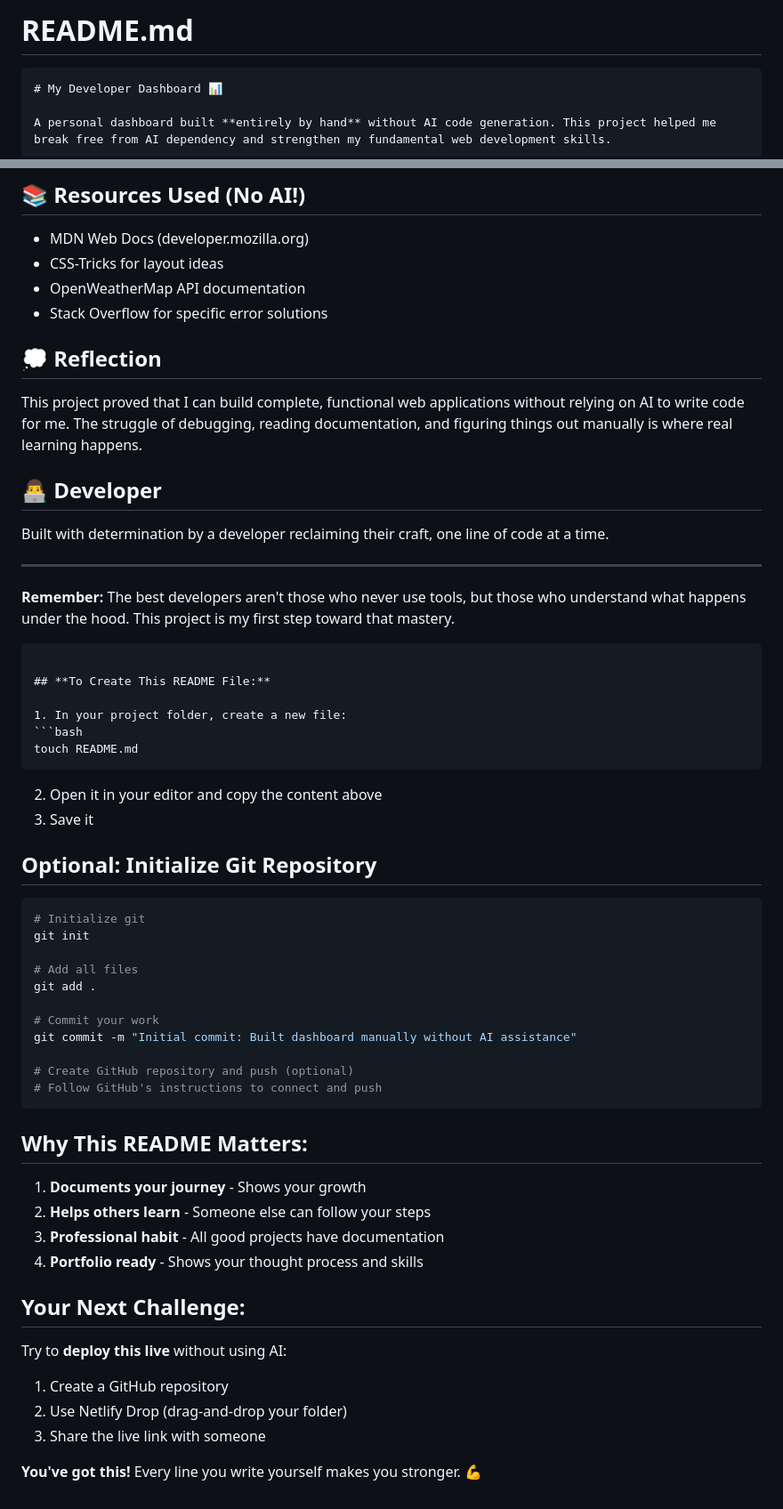
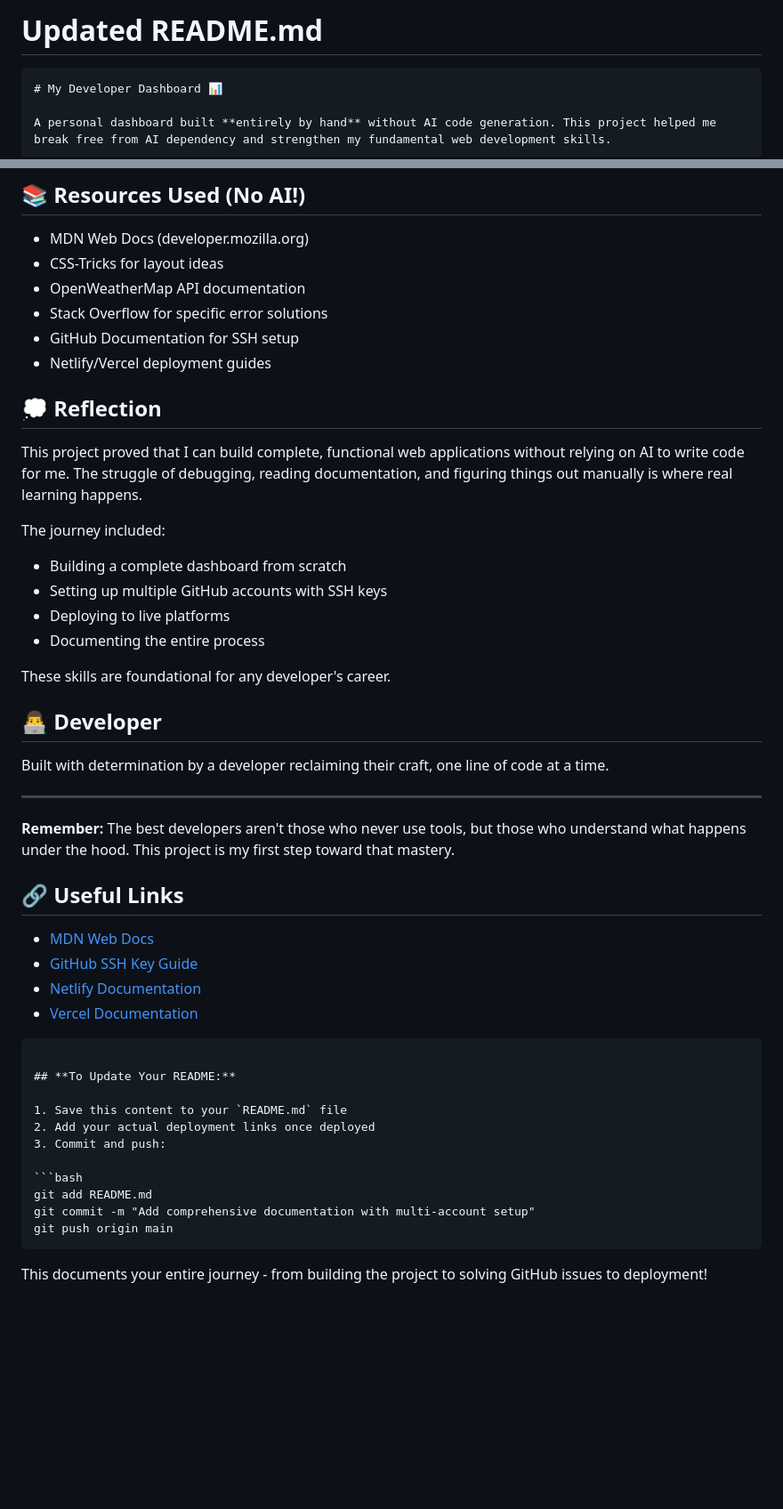
Before and after one commit to youth1506/my-developer-dashboard, a Markdown page: README.md, 2 parts joined by grey strips. Shown at 89% size. GitHub-like rendering; blank space fills up the shorter version.

````diff
--- a/README.md
+++ b/README.md
@@ -1,4 +1,4 @@
-# **README.md**
+# **Updated README.md**
 
 ```markdown
 # My Developer Dashboard 📊
@@ -131,9 +251,19 @@ Through building this project manually, I:
 - CSS-Tricks for layout ideas
 - OpenWeatherMap API documentation
 - Stack Overflow for specific error solutions
+- GitHub Documentation for SSH setup
+- Netlify/Vercel deployment guides
 
 ## 💭 Reflection
 This project proved that I can build complete, functional web applications without relying on AI to write code for me. The struggle of debugging, reading documentation, and figuring things out manually is where real learning happens.
+
+The journey included:
+- Building a complete dashboard from scratch
+- Setting up multiple GitHub accounts with SSH keys
+- Deploying to live platforms
+- Documenting the entire process
+
+These skills are foundational for any developer's career.
 
 ## 👨‍💻 Developer
 Built with determination by a developer reclaiming their craft, one line of code at a time.
@@ -141,46 +271,24 @@ Built with determination by a developer reclaiming their craft, one line of code
 ---
 
 **Remember:** The best developers aren't those who never use tools, but those who understand what happens under the hood. This project is my first step toward that mastery.
+
+## 🔗 Useful Links
+- [MDN Web Docs](https://developer.mozilla.org)
+- [GitHub SSH Key Guide](https://docs.github.com/en/authentication/connecting-to-github-with-ssh)
+- [Netlify Documentation](https://docs.netlify.com)
+- [Vercel Documentation](https://vercel.com/docs)
 ```
 
-## **To Create This README File:**
+## **To Update Your README:**
 
-1. In your project folder, create a new file:
+1. Save this content to your `README.md` file
+2. Add your actual deployment links once deployed
+3. Commit and push:
+
 ```bash
-touch README.md
+git add README.md
+git commit -m "Add comprehensive documentation with multi-account setup"
+git push origin main
 ```
 
-2. Open it in your editor and copy the content above
-3. Save it
-
-## **Optional: Initialize Git Repository**
-
-```bash
-# Initialize git
-git init
-
-# Add all files
-git add .
-
-# Commit your work
-git commit -m "Initial commit: Built dashboard manually without AI assistance"
-
-# Create GitHub repository and push (optional)
-# Follow GitHub's instructions to connect and push
-```
-
-## **Why This README Matters:**
-
-1. **Documents your journey** - Shows your growth
-2. **Helps others learn** - Someone else can follow your steps
-3. **Professional habit** - All good projects have documentation
-4. **Portfolio ready** - Shows your thought process and skills
-
-## **Your Next Challenge:**
-
-Try to **deploy this live** without using AI:
-1. Create a GitHub repository
-2. Use Netlify Drop (drag-and-drop your folder)
-3. Share the live link with someone
-
-**You've got this!** Every line you write yourself makes you stronger. 💪
+This documents your entire journey - from building the project to solving GitHub issues to deployment!
````
Also changed, not shown: other parts of README.md (+123 -3 lines).
